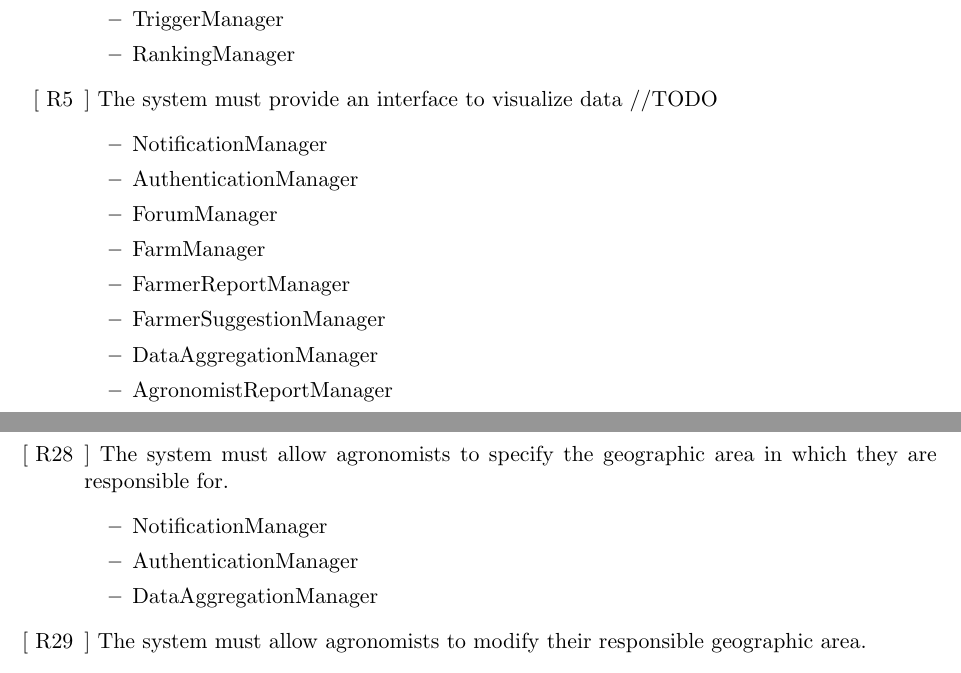
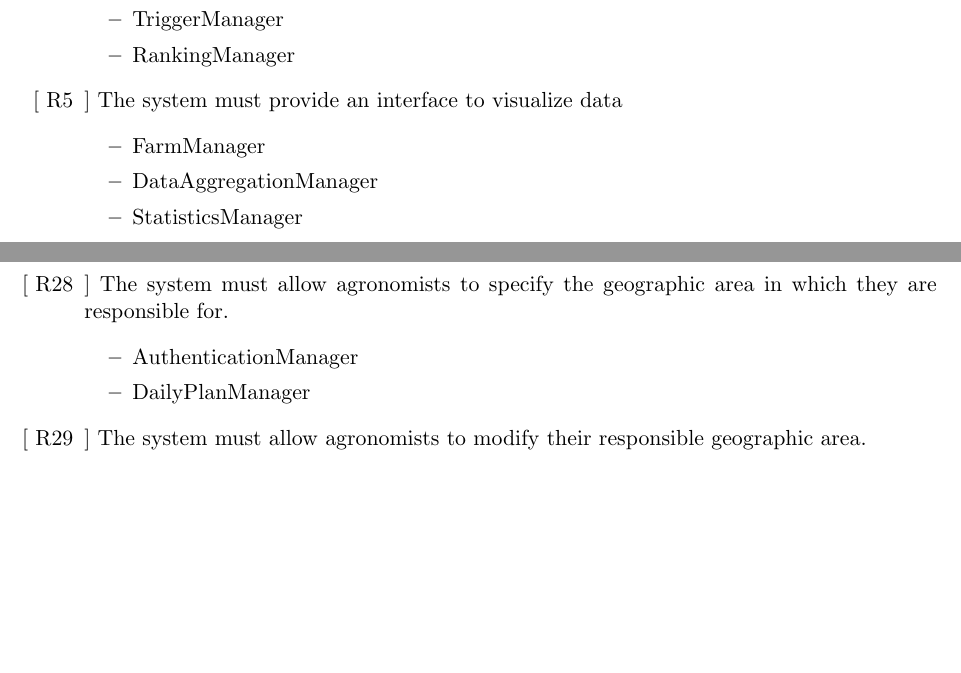
Before and after one commit to gabrielemarra/DREAM-ProjectDesign, a LaTeX document (DesignDoc/main.tex, which reads DesignDoc/Files/reqtraceability.tex): two parts of pages 28 and 33 of 41 before the commit and two parts of pages 28 and 32 of 41 after it, joined at a grey line, cut so that both start at the same text, the shorter picture padded with empty space. Compiled offline with pdfLaTeX.

Commit message:
last fixies

```diff
--- a/DesignDoc/Files/reqtraceability.tex
+++ b/DesignDoc/Files/reqtraceability.tex
@@ -43,16 +43,11 @@ This section explains how the requirements presented in the RASD map to the desi
 \item RankingManager
 
 \end{itemize}
-\req{5} The system must provide an interface to visualize data //TODO
+\req{5} The system must provide an interface to visualize data
 \begin{itemize}
 
-\item NotificationManager
-\item AuthenticationManager
-\item ForumManager
+
 \item FarmManager
-\item FarmerReportManager
-\item FarmerSuggestionManager
 \item DataAggregationManager
-\item AgronomistReportManager
 \item StatisticsManager
 \item RecommenderManager
@@ -61,5 +54,6 @@ This section explains how the requirements presented in the RASD map to the desi
 \item RankingManager
 \item WeatherManager
+
 
 \end{itemize}
 \req{6} The system must be able to analyze data and show statistics
@@ -312,9 +306,8 @@ This section explains how the requirements presented in the RASD map to the desi
 \req{28} The system must allow agronomists to specify the geographic area in which they are responsible for.
 \begin{itemize}
 
-\item NotificationManager
 \item AuthenticationManager
-\item DataAggregationManager
+\item DailyPlanManager
 
 \end{itemize}
 
```
Also changed, not shown: DesignDoc/Files/architecture.tex (+1 -1 lines), timelog/matteo_dd.tex (+3 -2 lines), DesignDoc/Files/reqtraceability.tex (7 more changed lines).
